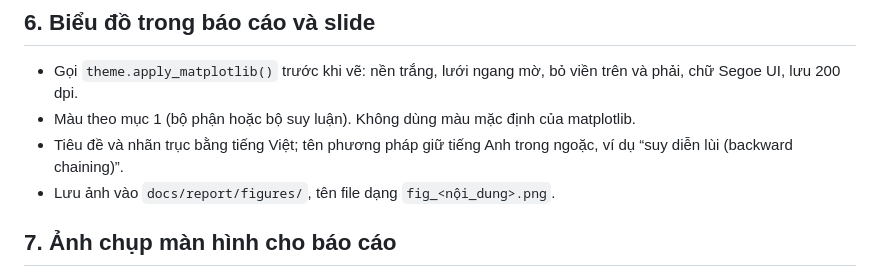
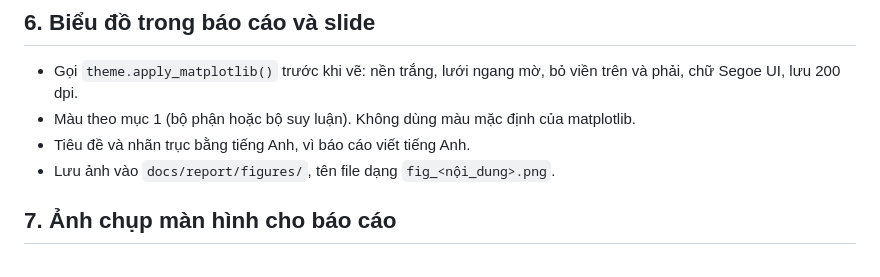
Before and after one commit to noway165/72ITAI30103_Team2_Motorbike_Expert_System, a Markdown page: docs/ui_guide.md, the part around the change. Rendered like a GitHub page.

```diff
--- a/docs/ui_guide.md
+++ b/docs/ui_guide.md
@@ -114,7 +114,7 @@ Kết quả chẩn đoán  (2 luật đã chạy: SF01, SF02)
 
 - Gọi `theme.apply_matplotlib()` trước khi vẽ: nền trắng, lưới ngang mờ, bỏ viền trên và phải, chữ Segoe UI, lưu 200 dpi.
 - Màu theo mục 1 (bộ phận hoặc bộ suy luận). Không dùng màu mặc định của matplotlib.
-- Tiêu đề và nhãn trục bằng tiếng Việt; tên phương pháp giữ tiếng Anh trong ngoặc, ví dụ “suy diễn lùi (backward chaining)”.
+- Tiêu đề và nhãn trục bằng tiếng Anh, vì báo cáo viết tiếng Anh.
 - Lưu ảnh vào `docs/report/figures/`, tên file dạng `fig_<nội_dung>.png`.
 
 ## 7. Ảnh chụp màn hình cho báo cáo
```
Also changed, not shown: docs/report/README.md (added, +43 -0 lines), docs/report/introduction_background_lam.md (+22 -6 lines), docs/report/figures/fig_forward_backward.png (added), docs/report/figures/fig_system_overview.png (added), 1 other file.
